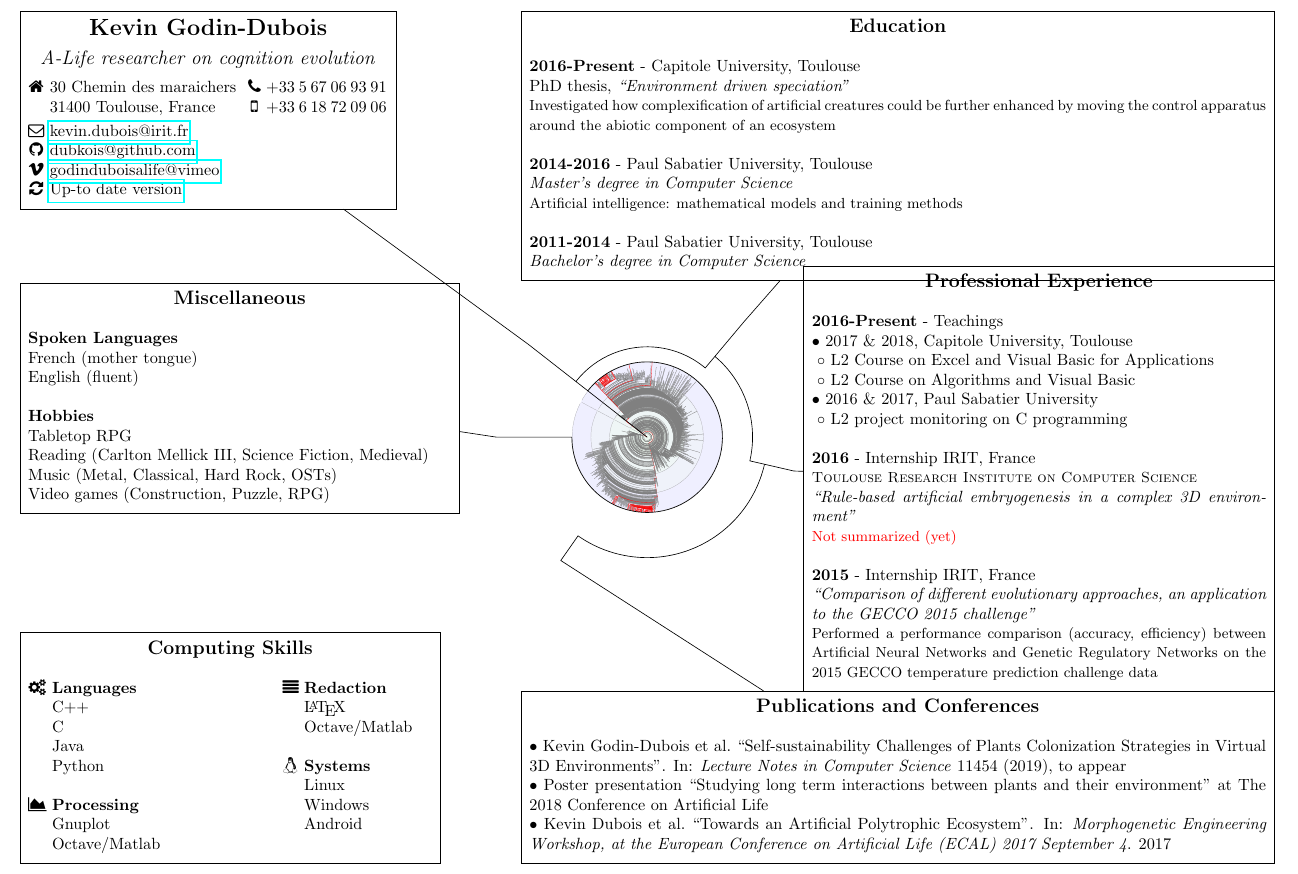
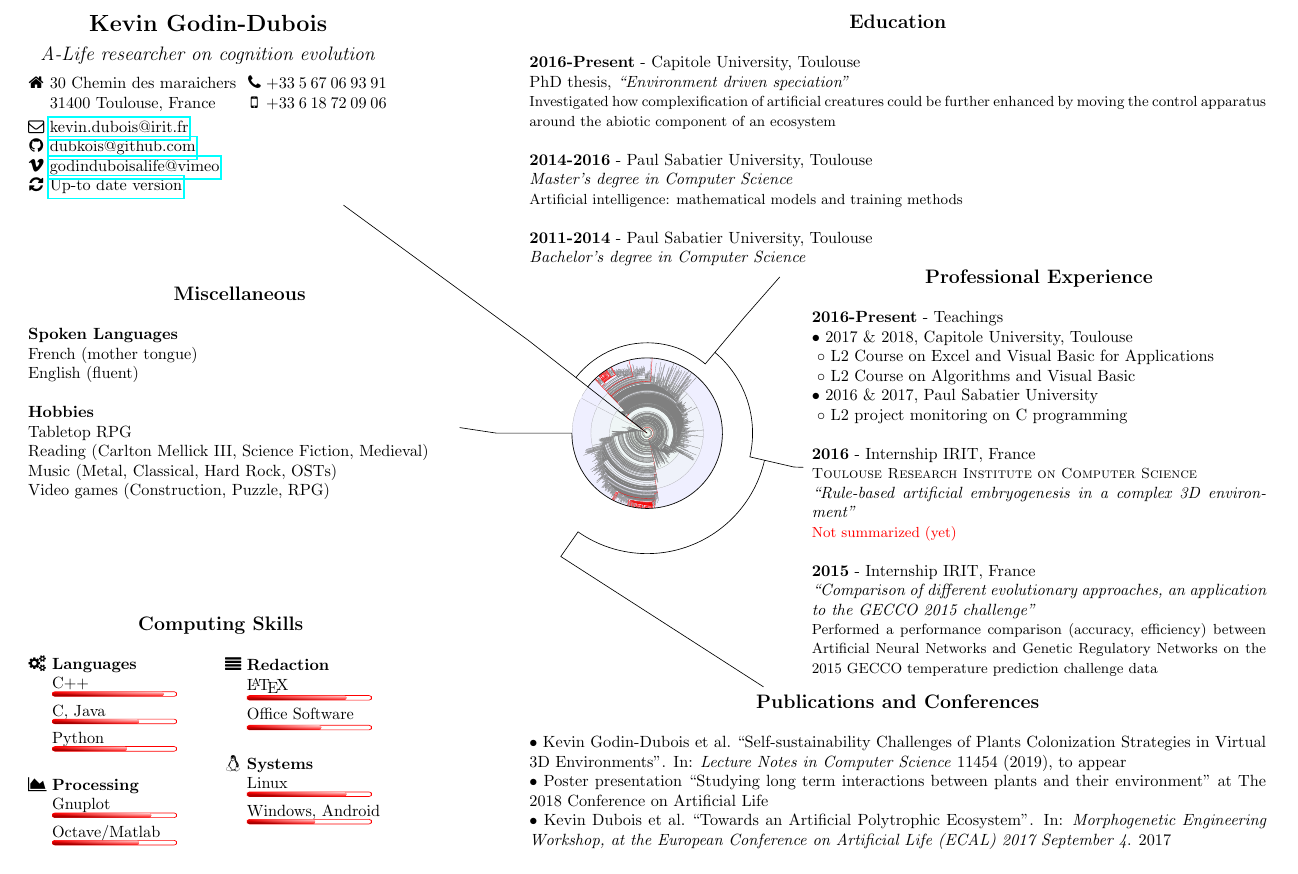
Before and after one commit to kgd-al/CV, a LaTeX CV (cv_circular.tex): part of the page, cut so that both start at the same text. Compiled offline with pdfLaTeX.

Commit message:
Almost done with the structure. Only need to tweak a few things, add an appropriate phylogenetic picture and fill in the remaining blanks

```diff
--- a/cv_circular.tex
+++ b/cv_circular.tex
@@ -5,7 +5,7 @@
 % \usepackage{tgbonum}
 
 \usepackage{tikz}
-\usetikzlibrary{calc}
+\usetikzlibrary{calc,fadings,shadings}
 
 \usepackage{array}
 \usepackage{tabularx}
@@ -30,7 +30,7 @@
 \setlength{\innersep}{5pt}
 \tikzset{
  sect/.style={
-  draw,
+%   draw,
   inner sep=\innersep
  }
 }
@@ -51,6 +51,25 @@
 
 \def\di{$\bullet$\ }
 \def\dii{\ $\circ$\ }
+
+  \tikzfading[name=fade out,inner color=transparent!0,outer color=transparent!100]
+\def\sbcolor{red}
+\newcommand{\skillbar}[1]{
+ \begin{tikzpicture}
+  \def\sbx{0}
+  \def\sby{0}
+  \def\sbwA{.66\textwidth}
+  \pgfmathsetmacro{\sbwB}{#1 / 100 * .66\textwidth}
+  \def\sbh{.1cm}
+  \def\sbr{1.5pt}
+
+  \draw [\sbcolor, rounded corners=\sbr] (\sbx,\sby) rectangle (\sbwA,\sbh);
+  \path [clip, rounded corners=\sbr] (\sbx,\sby) rectangle (\sbwB pt,\sbh);
+  \fill [\sbcolor] (\sbx,\sby) rectangle (\sbwB pt,\sbh);
+  \fill [\sbcolor!50!black,path fading=fade out] (-\sbwB pt,\sby+\sbh) rectangle (\sbwB pt,-\sbh);
+  \fill [\sbcolor!20!white,path fading=fade out] (0,\sby+2*\sbh) rectangle (2*\sbwB pt,0);
+ \end{tikzpicture}
+}
 
 \begin{tikzpicture}[remember picture, overlay]
  \coordinate (west) at ($(current page.west)+(1in+\oddsidemargin,0)$);
@@ -136,19 +155,43 @@
  }{.6\textwidth}
 
  \nsect[anchor=south west, at={(south west)}]{CS}{Computing Skills}{
-  \begin{tabularx}{.32\textwidth}{c@{ }m{.1\textwidth}Xc@{ }m{.1\textwidth}}
-   \\
-   \faCogs & \textbf{Languages}         & & \faAlignJustify & \textbf{Redaction} \\
-    & C++                               & &  & \LaTeX \\
-    & C                                 & &  & Octave/Matlab \\
-    & Java                              & & \\
-    & Python                            & & \faLinux & \textbf{Systems} \\
-    &                                   & & & Linux \\
-   \faAreaChart & \textbf{Processing}   & & & Windows \\
-    & Gnuplot                           & & & Android \\
-    & Octave/Matlab                     & & \\
-  \end{tabularx}
- }{.335\textwidth}
+  \\
+  \begin{minipage}{.15\textwidth}
+   \begin{tabular}{c@{ }l}
+   \faCogs & \textbf{Languages} \\
+    & C++ \\[-.25cm]
+    & \skillbar{90} \\
+    & C, Java  \\[-.25cm]
+    & \skillbar{70} \\
+    & Python \\[-.25cm]
+    & \skillbar{60} \\
+    & \\
+   \faAreaChart & \textbf{Processing} \\
+    & Gnuplot \\[-.25cm]
+    & \skillbar{80} \\
+    & Octave/Matlab \\[-.25cm]
+    & \skillbar{70} \\
+
+   \end{tabular}
+  \end{minipage}
+  \hfill
+  \begin{minipage}{.15\textwidth}
+   \begin{tabular}{c@{ }l}
+    \faAlignJustify & \textbf{Redaction} \\
+    & \LaTeX \\[-.2cm]
+    & \skillbar{80} \\
+    & Office Software \\[-.2cm]
+    & \skillbar{60} \\
+    \\
+    \faLinux & \textbf{Systems} \\
+    & Linux \\[-.25cm]
+    & \skillbar{80} \\
+    & Windows, Android \\[-.25cm]
+    & \skillbar{55} \\
+    \\
+   \end{tabular}
+  \end{minipage}
+ }{.32\textwidth}
 
  \nsect[anchor=190,at={(west)}]{Mi}{Miscellaneous}{
   \\\textbf{Spoken Languages} \\
```
Also changed, not shown: cv_circular.pdf.
